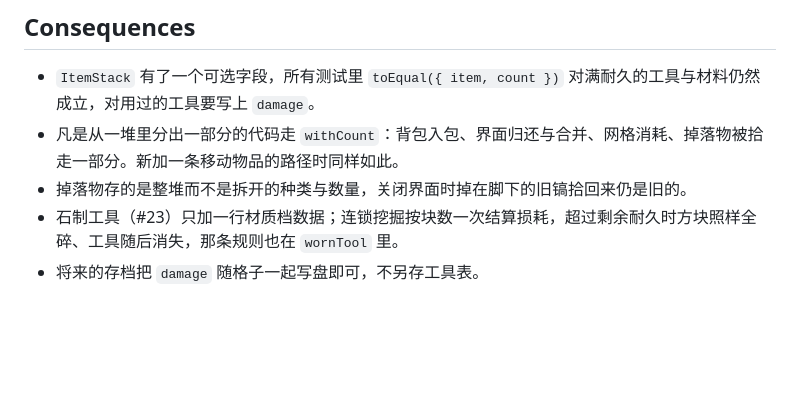
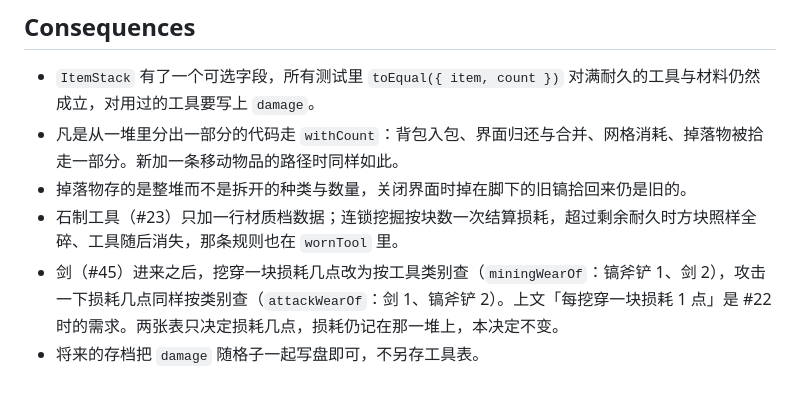
Before and after one commit to myliyifei/minecraft, a Markdown page: docs/adr/0010-durability-is-stack-state.md, the part around the change. Drawn GitHub-style; blank space fills up the shorter version.

```diff
--- a/docs/adr/0010-durability-is-stack-state.md
+++ b/docs/adr/0010-durability-is-stack-state.md
@@ -23,4 +23,5 @@ date: 2026-09-15
 - 凡是从一堆里分出一部分的代码走 `withCount`：背包入包、界面归还与合并、网格消耗、掉落物被拾走一部分。新加一条移动物品的路径时同样如此。
 - 掉落物存的是整堆而不是拆开的种类与数量，关闭界面时掉在脚下的旧镐拾回来仍是旧的。
 - 石制工具（#23）只加一行材质档数据；连锁挖掘按块数一次结算损耗，超过剩余耐久时方块照样全碎、工具随后消失，那条规则也在 `wornTool` 里。
+- 剑（#45）进来之后，挖穿一块损耗几点改为按工具类别查（`miningWearOf`：镐斧铲 1、剑 2），攻击一下损耗几点同样按类别查（`attackWearOf`：剑 1、镐斧铲 2）。上文「每挖穿一块损耗 1 点」是 #22 时的需求。两张表只决定损耗几点，损耗仍记在那一堆上，本决定不变。
 - 将来的存档把 `damage` 随格子一起写盘即可，不另存工具表。
```
Also changed, not shown: CONTEXT.md (+5 -3 lines).
